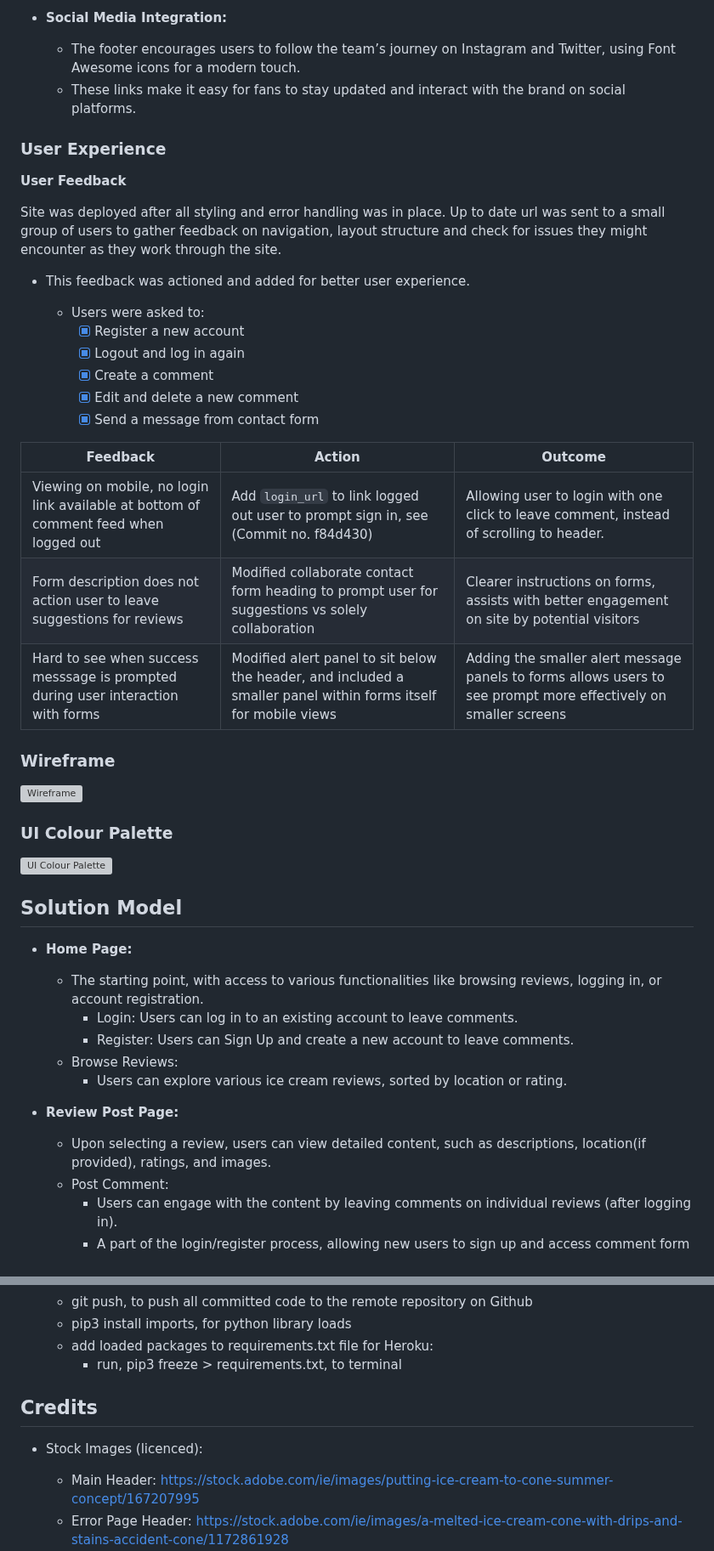
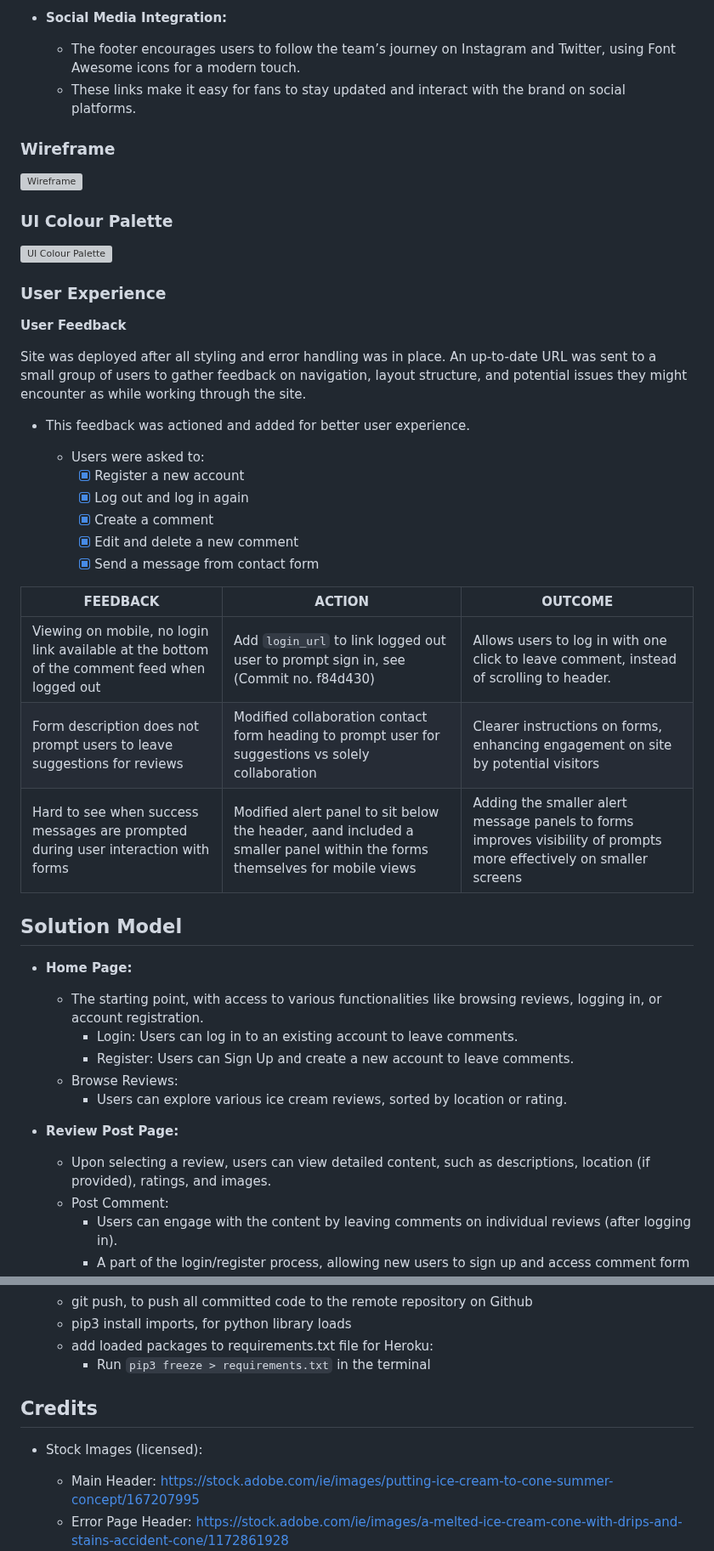
Before and after one commit to SchoemanClaudia/TheScoop, a Markdown page: README.md, 2 parts joined by grey strips. Shown at 85% size. Rendered like a GitHub page; grey boxes are pictures that could not be loaded.

Commit message:
Fix spelling errors in ReadMe & Testing

```diff
--- a/README.md
+++ b/README.md
@@ -191,26 +195,6 @@ Please see [TESTING.md](TESTING.md) document.
   - The footer encourages users to follow the team’s journey on Instagram and Twitter, using Font Awesome icons for a modern touch.
   - These links make it easy for fans to stay updated and interact with the brand on social platforms.
 
-### User Experience
-
-__User Feedback__
-
-Site was deployed after all styling and error handling was in place. Up to date url was sent to a small group of users to gather feedback on navigation, layout structure and check for issues they might encounter as they work through the site.
-- This feedback was actioned and added for better user experience.
-
-  - Users were asked to:
-    - [x] Register a new account
-    - [x] Logout and log in again
-    - [x] Create a comment
-    - [x] Edit and delete a new comment
-    - [x] Send a message from contact form
-
-| Feedback | Action | Outcome |
-| -------- | ------ | ------- |
-| Viewing on mobile, no login link available at bottom of comment feed when logged out | Add `login_url` to link logged out user to prompt sign in, see (Commit no. f84d430) | Allowing user to login with one click to leave comment, instead of scrolling to header. |
-| Form description does not action user to leave suggestions for reviews | Modified collaborate contact form heading to prompt user for suggestions vs solely collaboration | Clearer instructions on forms, assists with better engagement on site by potential visitors |
-| Hard to see when success messsage is prompted during user interaction with forms | Modified alert panel to sit below the header, and included a smaller panel within forms itself for mobile views | Adding the smaller alert message panels to forms allows users to see prompt more effectively on smaller screens |
-
 ### Wireframe
 
 ![Wireframe](static/documentation/readme/wireframe.webp)
@@ -218,6 +202,26 @@ Site was deployed after all styling and error handling was in place. Up to date
 ### UI Colour Palette
 
 ![UI Colour Palette](static/documentation/readme/colours.webp)
+
+### User Experience
+
+__User Feedback__
+
+Site was deployed after all styling and error handling was in place. An up-to-date URL was sent to a small group of users to gather feedback on navigation, layout structure, and potential issues they might encounter as while working through the site.
+- This feedback was actioned and added for better user experience.
+
+  - Users were asked to:
+    - [x] Register a new account
+    - [x] Log out and log in again
+    - [x] Create a comment
+    - [x] Edit and delete a new comment
+    - [x] Send a message from contact form
+
+| **FEEDBACK** | **ACTION** | **OUTCOME** |
+| ------------ | ---------- | ----------- |
+| Viewing on mobile, no login link available at the bottom of the comment feed when logged out | Add `login_url` to link logged out user to prompt sign in, see (Commit no. f84d430) | Allows users to log in with one click to leave comment, instead of scrolling to header. |
+|Form description does not prompt users to leave suggestions for reviews | Modified collaboration contact form heading to prompt user for suggestions vs solely collaboration | Clearer instructions on forms, enhancing engagement on site by potential visitors |
+| Hard to see when success messages are prompted during user interaction with forms | Modified alert panel to sit below the header, aand included a smaller panel within the forms themselves for mobile views | Adding the smaller alert message panels to forms improves visibility of prompts more effectively on smaller screens |
 
 
 ## Solution Model
@@ -230,7 +234,7 @@ Site was deployed after all styling and error handling was in place. Up to date
     - Users can explore various ice cream reviews, sorted by location or rating.
 
 - **Review Post Page:**
-  - Upon selecting a review, users can view detailed content, such as descriptions, location(if provided), ratings, and images.
+  - Upon selecting a review, users can view detailed content, such as descriptions, location (if provided), ratings, and images.
   - Post Comment:
     - Users can engage with the content by leaving comments on individual reviews (after logging in).
     - A part of the login/register process, allowing new users to sign up and access comment form from review post page.
@@ -463,11 +467,11 @@ A new database instance can be created on [Postgres SQL](https://www.postgresql.
   - git push, to push all committed code to the remote repository on Github
   - pip3 install imports, for python library loads
   - add loaded packages to requirements.txt file for Heroku:
-    - run, pip3 freeze > requirements.txt, to terminal
+    - Run `pip3 freeze > requirements.txt` in the terminal
 
 ## Credits
 
-- Stock Images (licenced):
+- Stock Images (licensed):
   - Main Header: https://stock.adobe.com/ie/images/putting-ice-cream-to-cone-summer-concept/167207995
   - Error Page Header: https://stock.adobe.com/ie/images/a-melted-ice-cream-cone-with-drips-and-stains-accident-cone/1172861928
   - Default Cone Image: Cloudinary Stock Library
```
Also changed, not shown: other parts of README.md (+36 -29 lines), TESTING.md (+34 -34 lines).
